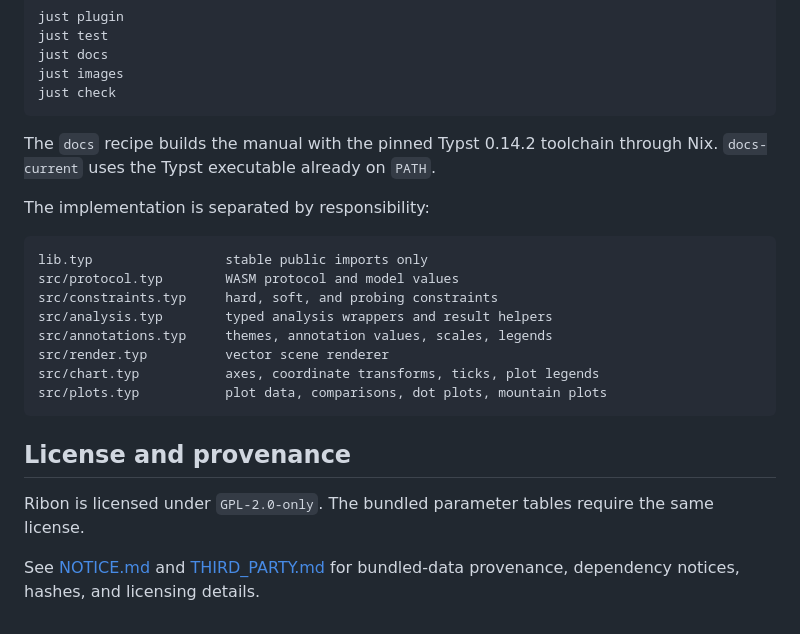
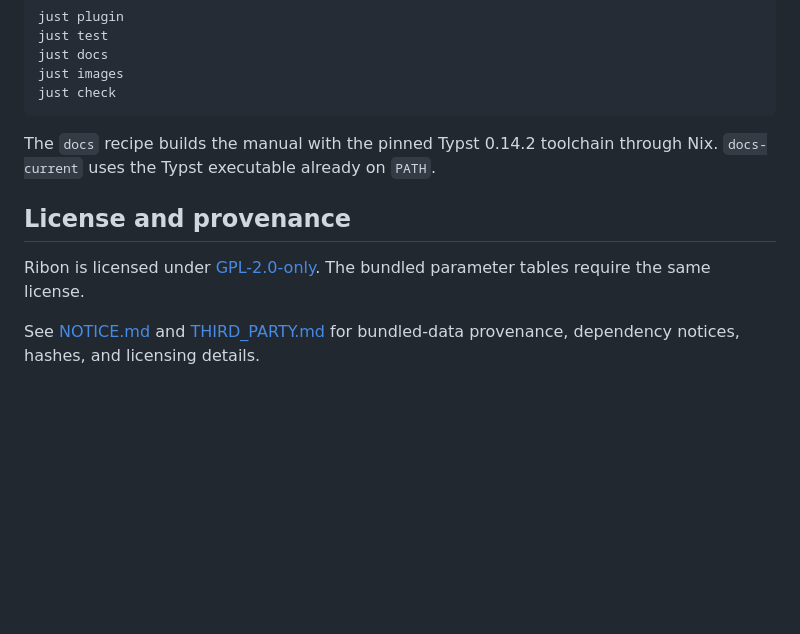
Before and after one commit to rice8y/ribon, a Markdown page: package/README.md, the part around the change. Drawn GitHub-style; blank space fills up the shorter version.

Commit message:
docs: refine README content

````diff
--- a/package/README.md
+++ b/package/README.md
@@ -448,21 +448,8 @@ just check
 
 The `docs` recipe builds the manual with the pinned Typst 0.14.2 toolchain through Nix. `docs-current` uses the Typst executable already on `PATH`.
 
-The implementation is separated by responsibility:
-
-```text
-lib.typ                 stable public imports only
-src/protocol.typ        WASM protocol and model values
-src/constraints.typ     hard, soft, and probing constraints
-src/analysis.typ        typed analysis wrappers and result helpers
-src/annotations.typ     themes, annotation values, scales, legends
-src/render.typ          vector scene renderer
-src/chart.typ           axes, coordinate transforms, ticks, plot legends
-src/plots.typ           plot data, comparisons, dot plots, mountain plots
-```
-
 ## License and provenance
 
-Ribon is licensed under `GPL-2.0-only`. The bundled parameter tables require the same license.
+Ribon is licensed under [GPL-2.0-only](LICENSE). The bundled parameter tables require the same license.
 
 See [NOTICE.md](NOTICE.md) and [THIRD_PARTY.md](THIRD_PARTY.md) for bundled-data provenance, dependency notices, hashes, and licensing details.
````
Also changed, not shown: README.md (+1 -1 lines).
